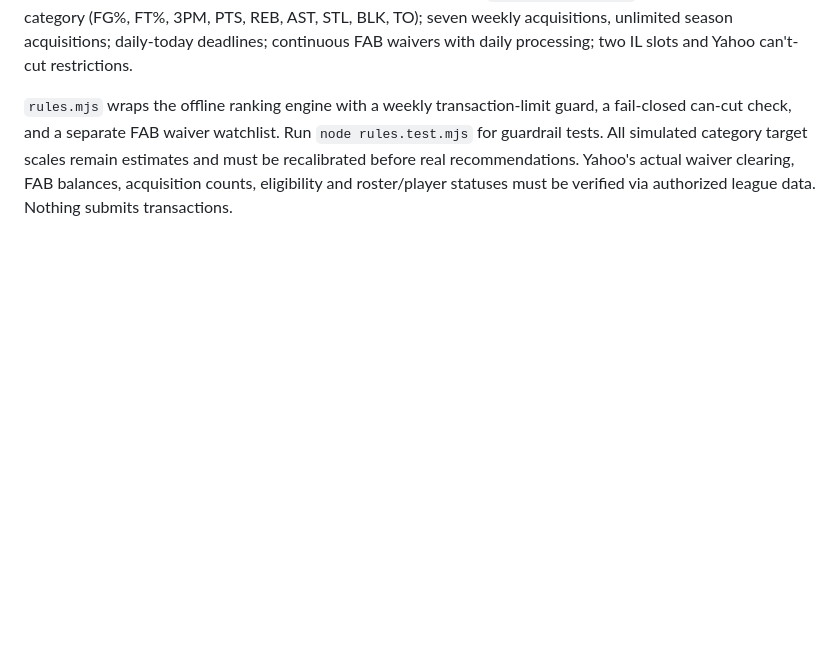
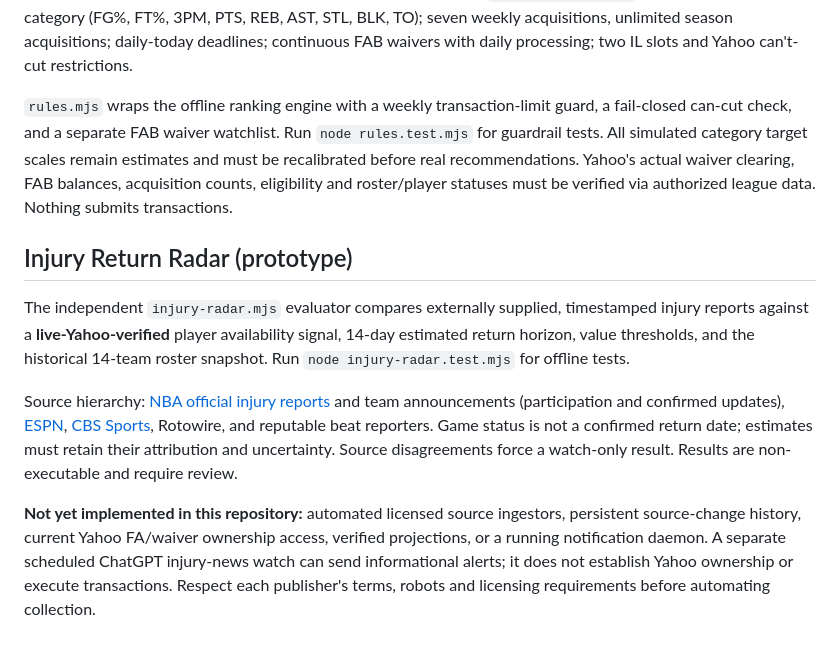
Before and after one commit to imdorukhan/fantasy-roster-advisor, a Markdown page: README.md, the part around the change. GitHub-like rendering; blank space fills up the shorter version.

Commit message:
Document cross-source injury radar and current ingestion limitations

```diff
--- a/README.md
+++ b/README.md
@@ -47,3 +47,11 @@ Run `node engine.test.mjs` to verify the category evaluator without Yahoo API cr
 The league settings supplied by the team manager are recorded in `league.config.json`: 14-team H2H nine-category (FG%, FT%, 3PM, PTS, REB, AST, STL, BLK, TO); seven weekly acquisitions, unlimited season acquisitions; daily-today deadlines; continuous FAB waivers with daily processing; two IL slots and Yahoo can't-cut restrictions.
 
 `rules.mjs` wraps the offline ranking engine with a weekly transaction-limit guard, a fail-closed can-cut check, and a separate FAB waiver watchlist. Run `node rules.test.mjs` for guardrail tests. All simulated category target scales remain estimates and must be recalibrated before real recommendations. Yahoo's actual waiver clearing, FAB balances, acquisition counts, eligibility and roster/player statuses must be verified via authorized league data. Nothing submits transactions.
+
+## Injury Return Radar (prototype)
+
+The independent `injury-radar.mjs` evaluator compares externally supplied, timestamped injury reports against a **live-Yahoo-verified** player availability signal, 14-day estimated return horizon, value thresholds, and the historical 14-team roster snapshot. Run `node injury-radar.test.mjs` for offline tests.
+
+Source hierarchy: [NBA official injury reports](https://official.nba.com/nba-injury-report-2026-27-season/) and team announcements (participation and confirmed updates), [ESPN](https://www.espn.com/nba/injuries), [CBS Sports](https://www.cbssports.com/nba/injuries/), Rotowire, and reputable beat reporters. Game status is not a confirmed return date; estimates must retain their attribution and uncertainty. Source disagreements force a watch-only result. Results are non-executable and require review.
+
+**Not yet implemented in this repository:** automated licensed source ingestors, persistent source-change history, current Yahoo FA/waiver ownership access, verified projections, or a running notification daemon. A separate scheduled ChatGPT injury-news watch can send informational alerts; it does not establish Yahoo ownership or execute transactions. Respect each publisher's terms, robots and licensing requirements before automating collection.
```
